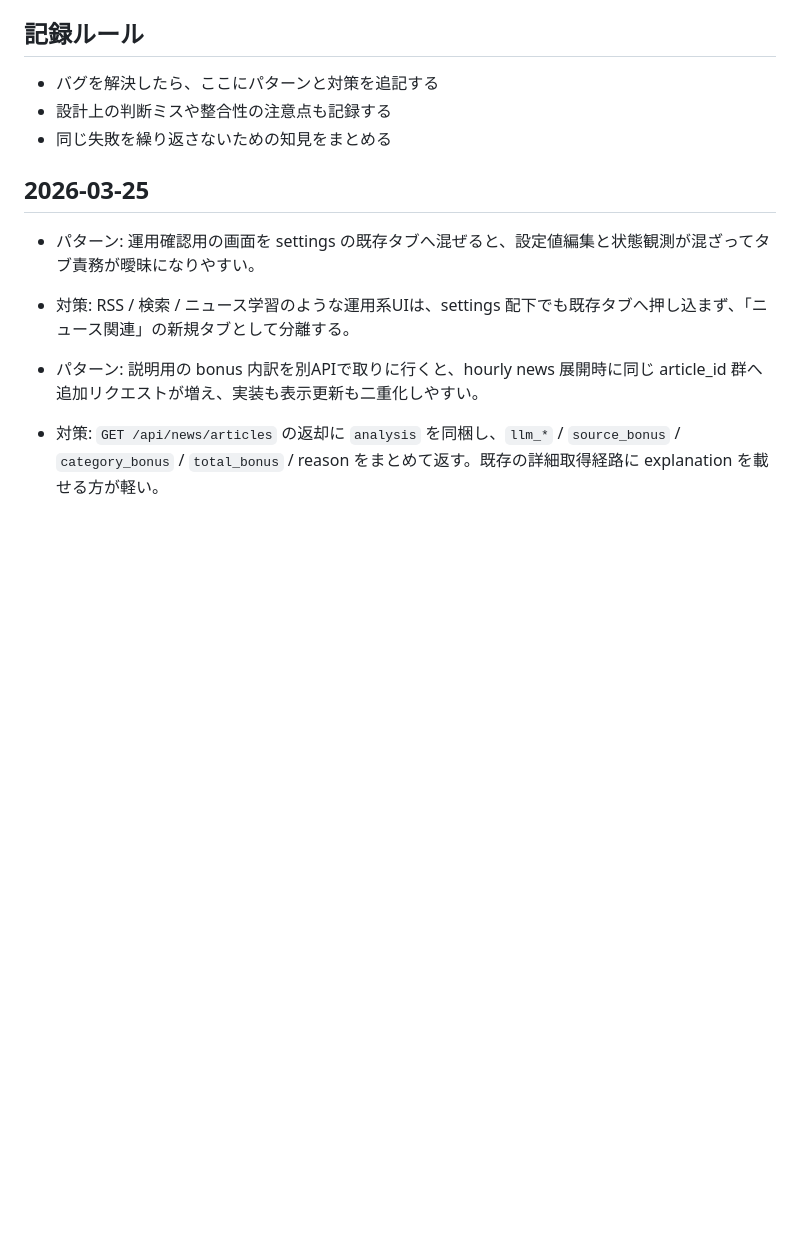
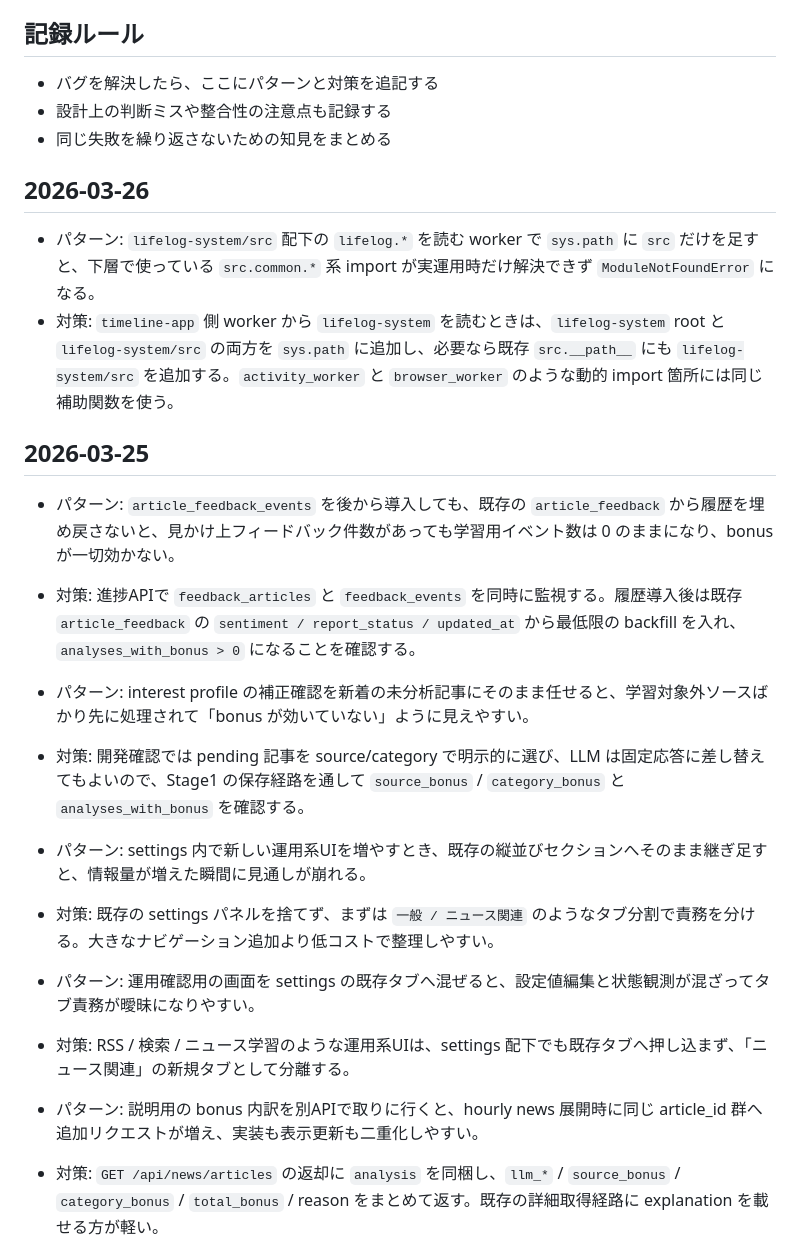
Before and after one commit to NewAITees/AIBackgroundWorker, a Markdown page: tasks/lessons.md, the part around the change. GitHub-like rendering; blank space fills up the shorter version.

Commit message:
chore: todo/lessons更新
Co-Authored-By: Claude Sonnet 4.6 <noreply@anthropic.com>

```diff
--- a/tasks/lessons.md
+++ b/tasks/lessons.md
@@ -4,7 +4,20 @@
 - 設計上の判断ミスや整合性の注意点も記録する
 - 同じ失敗を繰り返さないための知見をまとめる
 
+## 2026-03-26
+- パターン: `lifelog-system/src` 配下の `lifelog.*` を読む worker で `sys.path` に `src` だけを足すと、下層で使っている `src.common.*` 系 import が実運用時だけ解決できず `ModuleNotFoundError` になる。
+- 対策: `timeline-app` 側 worker から `lifelog-system` を読むときは、`lifelog-system` root と `lifelog-system/src` の両方を `sys.path` に追加し、必要なら既存 `src.__path__` にも `lifelog-system/src` を追加する。`activity_worker` と `browser_worker` のような動的 import 箇所には同じ補助関数を使う。
+
 ## 2026-03-25
+- パターン: `article_feedback_events` を後から導入しても、既存の `article_feedback` から履歴を埋め戻さないと、見かけ上フィードバック件数があっても学習用イベント数は 0 のままになり、bonus が一切効かない。
+- 対策: 進捗APIで `feedback_articles` と `feedback_events` を同時に監視する。履歴導入後は既存 `article_feedback` の `sentiment / report_status / updated_at` から最低限の backfill を入れ、`analyses_with_bonus > 0` になることを確認する。
+
+- パターン: interest profile の補正確認を新着の未分析記事にそのまま任せると、学習対象外ソースばかり先に処理されて「bonus が効いていない」ように見えやすい。
+- 対策: 開発確認では pending 記事を source/category で明示的に選び、LLM は固定応答に差し替えてもよいので、Stage1 の保存経路を通して `source_bonus` / `category_bonus` と `analyses_with_bonus` を確認する。
+
+- パターン: settings 内で新しい運用系UIを増やすとき、既存の縦並びセクションへそのまま継ぎ足すと、情報量が増えた瞬間に見通しが崩れる。
+- 対策: 既存の settings パネルを捨てず、まずは `一般 / ニュース関連` のようなタブ分割で責務を分ける。大きなナビゲーション追加より低コストで整理しやすい。
+
 - パターン: 運用確認用の画面を settings の既存タブへ混ぜると、設定値編集と状態観測が混ざってタブ責務が曖昧になりやすい。
 - 対策: RSS / 検索 / ニュース学習のような運用系UIは、settings 配下でも既存タブへ押し込まず、「ニュース関連」の新規タブとして分離する。
 
```
Also changed, not shown: tasks/todo.md (+19 -4 lines).
